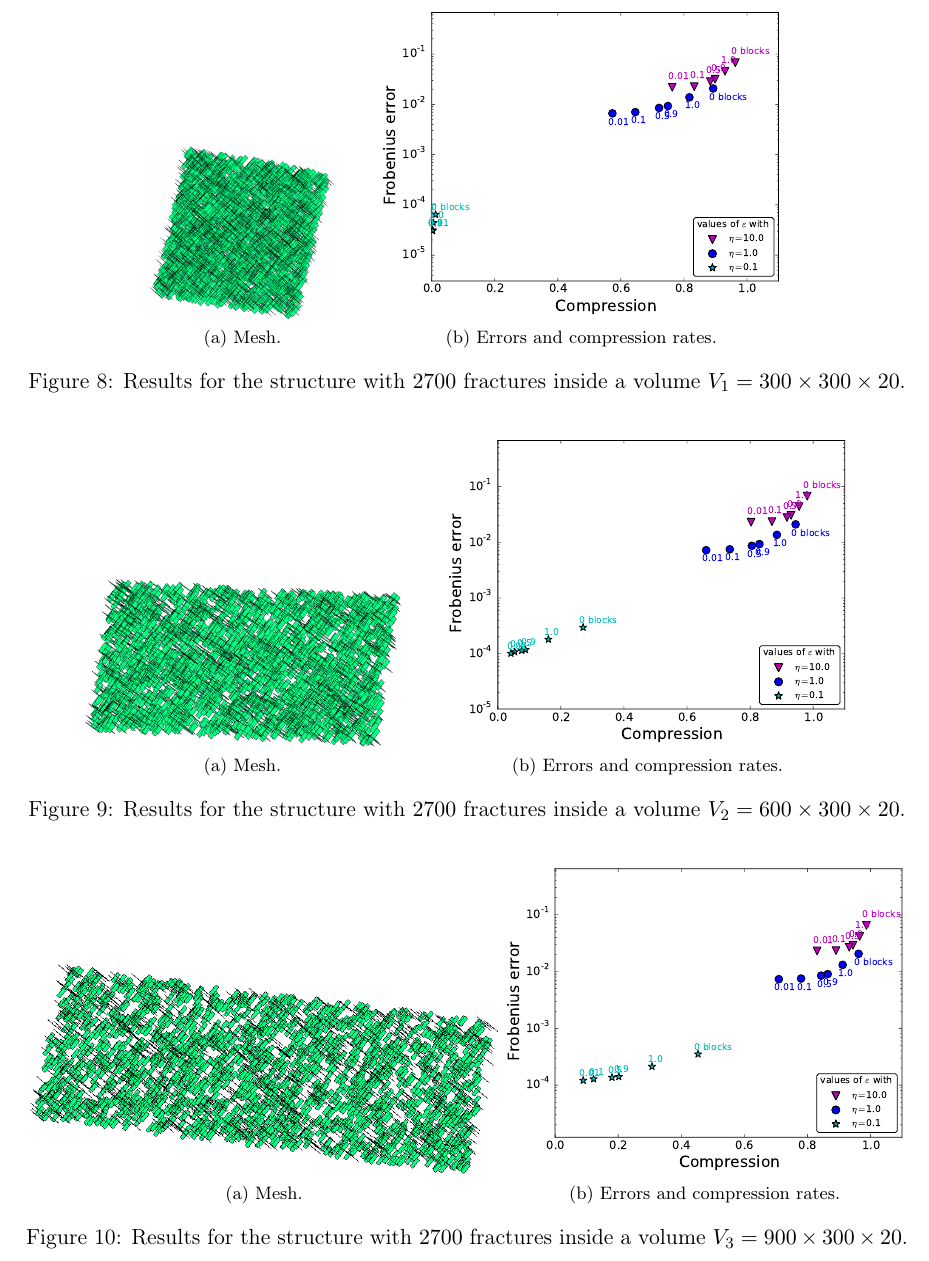
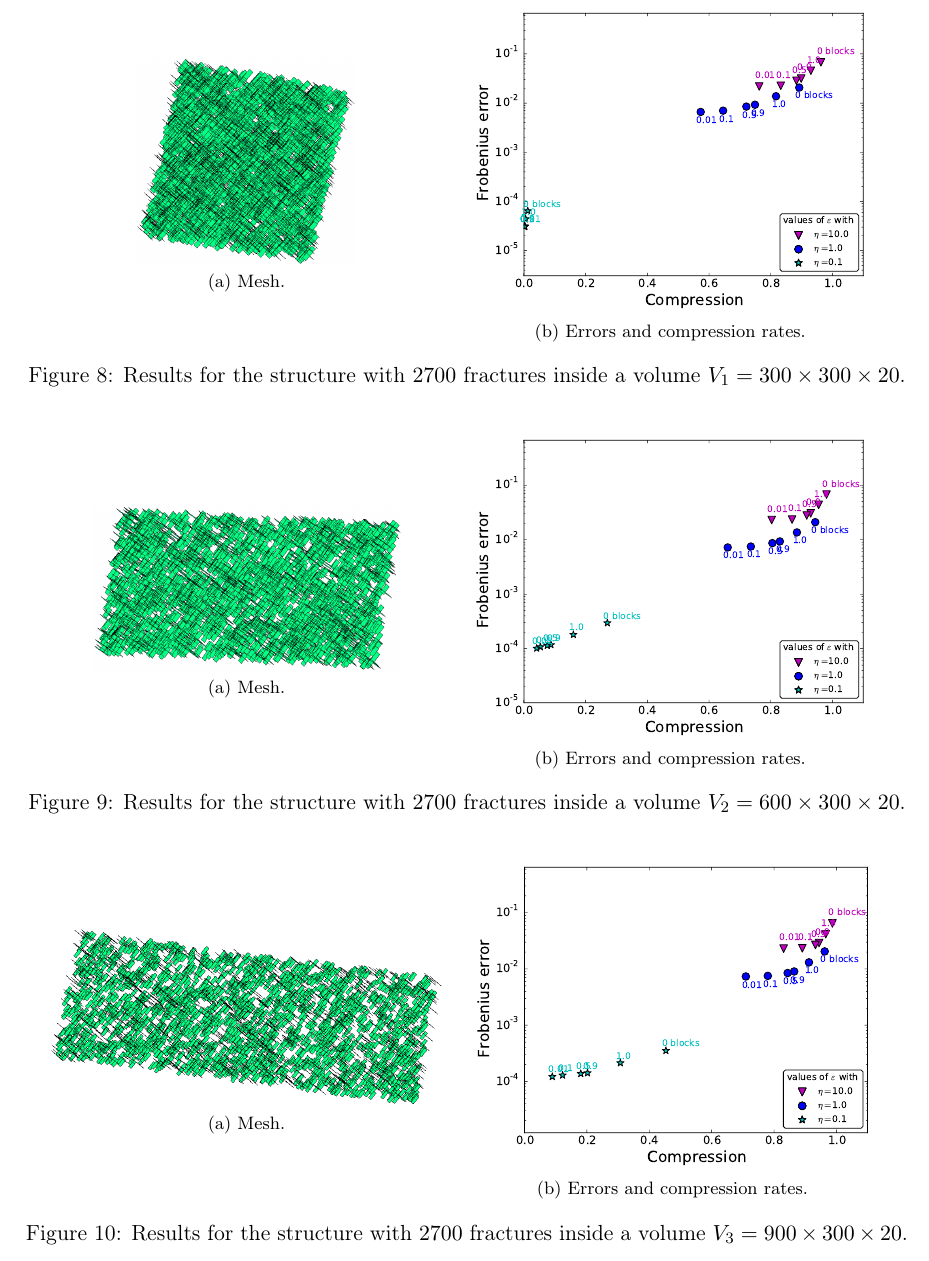
Before and after one commit to xclaeys/ElastoPhi, a LaTeX document (latex/report/elastophi-report.tex, which reads latex/report/results.tex): part of page 17 of 20, cut so that both start at the same text. Compiled offline with pdfLaTeX.

Commit message:
Images dans results modifiees

```diff
--- a/latex/report/results.tex
+++ b/latex/report/results.tex
@@ -84,32 +84,67 @@ For instance, for $\eta=1$, $\varepsilon=0.9$, with $2700$ fractures in $V_1$ (r
 \label{fig:1994Fracs}
 \end{figure}
 
-\begin{figure}[p]
+%\begin{figure}[p]
+%\centering
+%\subfloat[][Mesh.]
+%   {\includegraphics[width=.21\textwidth]{../images/visu_maillage2700FracsV1D1.png}} \qquad
+%\subfloat[][Errors and compression rates.] %for different values of $\eta$ and $\varepsilon$.]
+%   {\includegraphics[width=.46\textwidth]{../images/graphe_compare_output_compression_18_08_2016matrice2700FracsV1D1.pdf}}
+%\caption{Results for the structure with $2700$ fractures inside a volume $V_1=300\times300\times20$.}
+%\label{fig:2700FracsV1D1}
+%\end{figure}
+
+\begin{figure}
+   \begin{minipage}[c]{.5\linewidth}
 \centering
 \subfloat[][Mesh.]
-   {\includegraphics[width=.21\textwidth]{../images/visu_maillage2700FracsV1D1.png}} \qquad
-\subfloat[][Errors and compression rates.] %for different values of $\eta$ and $\varepsilon$.]
-   {\includegraphics[width=.46\textwidth]{../images/graphe_compare_output_compression_18_08_2016matrice2700FracsV1D1.pdf}}
-\caption{Results for the structure with $2700$ fractures inside a volume $V_1=300\times300\times20$.}
+         {\includegraphics[width=.5\textwidth]{../images/visu_maillage2700FracsV1D1.png}}
+   \end{minipage} \hfill
+   \begin{minipage}[c]{.5\linewidth}
+  \subfloat[][Errors and compression rates.]
+      {\includegraphics[width=.9\textwidth]{../images/graphe_compare_output_compression_18_08_2016matrice2700FracsV1D1.pdf}}
+   \end{minipage}
+   \caption{Results for the structure with $2700$ fractures inside a volume $V_1=300\times300\times20$.}
 \label{fig:2700FracsV1D1}
 \end{figure}
 
-\begin{figure}[p]
+
+%\begin{figure}[p]
+%\centering
+%\subfloat[][Mesh.]
+%   {\includegraphics[width=.36\textwidth]{../images/visu_maillage2700FracsV2D2.png}} \qquad
+%\subfloat[][Errors and compression rates.] %for different values of $\eta$ and $\varepsilon$.]
+%   {\includegraphics[width=.46\textwidth]{../images/graphe_compare_output_compression_18_08_2016matrice2700FracsV2D2.pdf}}
+%\caption{Results for the structure with $2700$ fractures inside a volume $V_2=600\times300\times20$.}
+%\label{fig:2700FracsV2D2}
+%\end{figure}
+
+
+\begin{figure}
+\begin{minipage}[c]{.5\linewidth}
 \centering
 \subfloat[][Mesh.]
-   {\includegraphics[width=.36\textwidth]{../images/visu_maillage2700FracsV2D2.png}} \qquad
-\subfloat[][Errors and compression rates.] %for different values of $\eta$ and $\varepsilon$.]
-   {\includegraphics[width=.46\textwidth]{../images/graphe_compare_output_compression_18_08_2016matrice2700FracsV2D2.pdf}}
-\caption{Results for the structure with $2700$ fractures inside a volume $V_2=600\times300\times20$.}
+         {\includegraphics[width=.7\textwidth]{../images/visu_maillage2700FracsV2D2.png}}
+   \end{minipage} \hfill
+   \begin{minipage}[c]{.5\linewidth}
+  \subfloat[][Errors and compression rates.]
+      {\includegraphics[width=.9\textwidth]{../images/graphe_compare_output_compression_18_08_2016matrice2700FracsV2D2.pdf}}
+  \end{minipage}
+   \caption{Results for the structure with $2700$ fractures inside a volume $V_2=600\times300\times20$.}
 \label{fig:2700FracsV2D2}
 \end{figure}
 
+
 \begin{figure}[p]
+ \begin{minipage}[c]{.5\linewidth}
 \centering
 \subfloat[][Mesh.]
-   {\includegraphics[width=.539\textwidth]{../images/visu_maillage2700FracsV3D3.png}}
+   {\includegraphics[width=.9\textwidth]{../images/visu_maillage2700FracsV3D3.png}}
+\end{minipage} \hfill
+\begin{minipage}[c]{.5\linewidth}
 \subfloat[][Errors and compression rates.] %for different values of $\eta$ and $\varepsilon$.]
-   {\includegraphics[width=.46\textwidth]{../images/graphe_compare_output_compression_18_08_2016matrice2700FracsV3D3.pdf}}
+   {\includegraphics[width=.91\textwidth]{../images/graphe_compare_output_compression_18_08_2016matrice2700FracsV3D3.pdf}}
+\end{minipage}
 \caption{Results for the structure with $2700$ fractures inside a volume $V_3=900\times300\times20$.}
 \label{fig:2700FracsV3D3}
 \end{figure}
```
Also changed, not shown: latex/report/results.tex (25 more changed lines).
